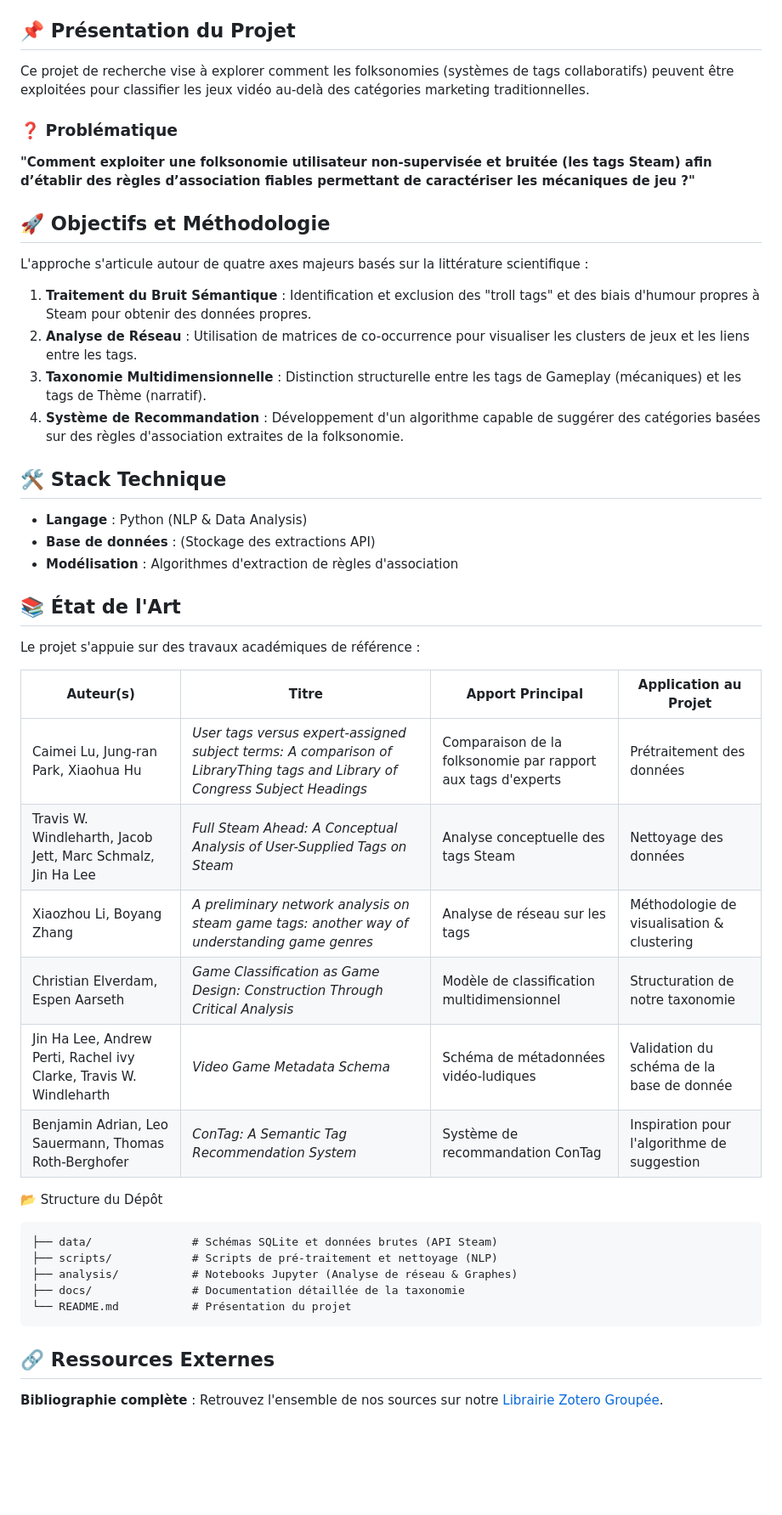
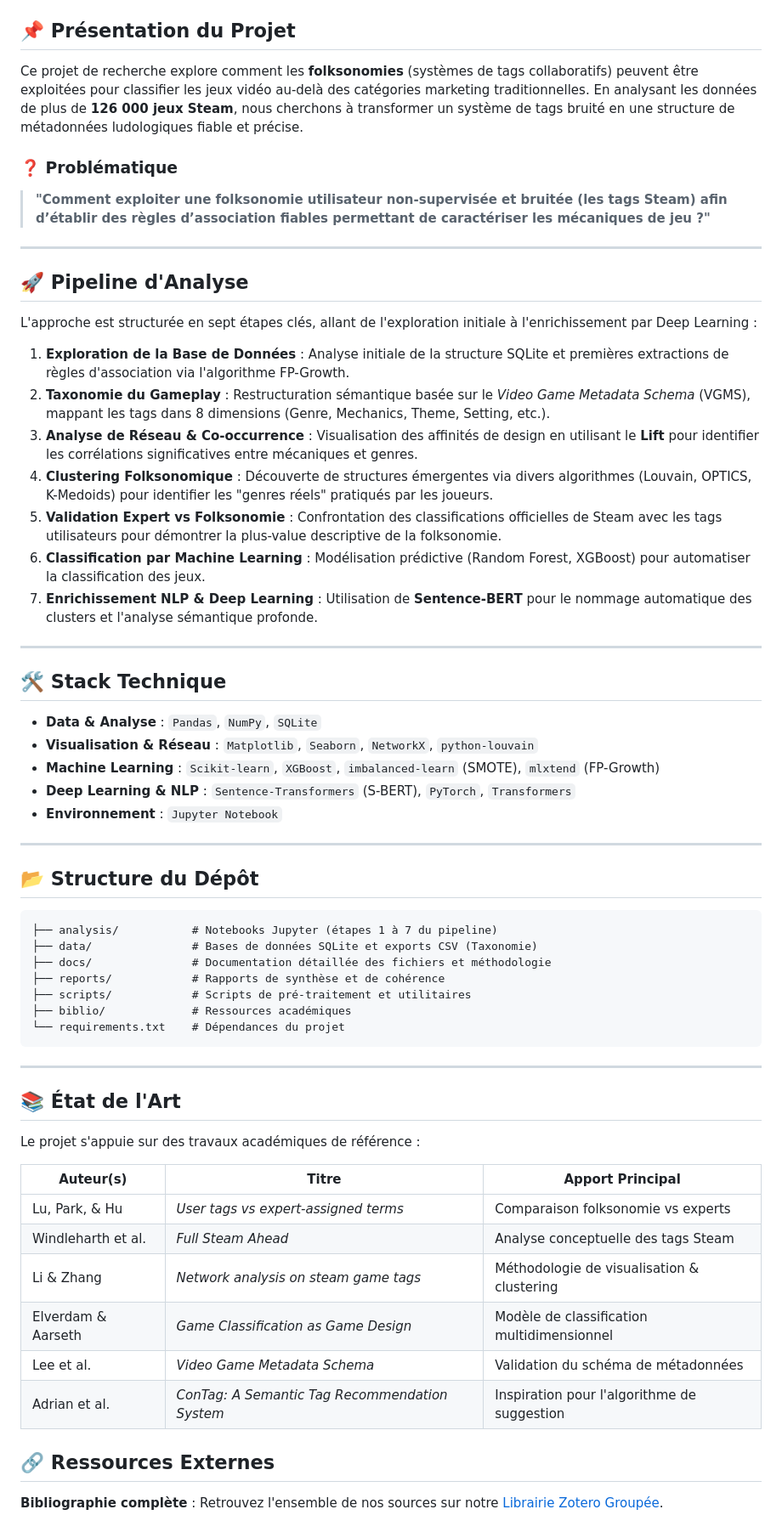
Before and after one commit to MissawB/Game-Mechanics-Classification-Steam, a Markdown page: README.md, the part around one of its changes. Shown at 85% size. Drawn GitHub-style; blank space fills up the shorter version.

Commit message:
Enhance README with project overview, analysis pipeline, and external resources

````diff
--- a/README.md
+++ b/README.md
@@ -3,40 +8,57 @@
 ## 📌 Présentation du Projet
-Ce projet de recherche vise à explorer comment les folksonomies (systèmes de tags collaboratifs) peuvent être exploitées pour classifier les jeux vidéo au-delà des catégories marketing traditionnelles.
+Ce projet de recherche explore comment les **folksonomies** (systèmes de tags collaboratifs) peuvent être exploitées pour classifier les jeux vidéo au-delà des catégories marketing traditionnelles. En analysant les données de plus de **126 000 jeux Steam**, nous cherchons à transformer un système de tags bruité en une structure de métadonnées ludologiques fiable et précise.
 
 ### ❓ Problématique
-  **"Comment exploiter une folksonomie utilisateur non-supervisée et bruitée (les tags Steam) afin d’établir des règles d’association fiables permettant de caractériser les mécaniques de jeu ?"**
+> **"Comment exploiter une folksonomie utilisateur non-supervisée et bruitée (les tags Steam) afin d’établir des règles d’association fiables permettant de caractériser les mécaniques de jeu ?"**
 
-## 🚀 Objectifs et Méthodologie
-L'approche s'articule autour de quatre axes majeurs basés sur la littérature scientifique :
-1. **Traitement du Bruit Sémantique** : Identification et exclusion des "troll tags" et des biais d'humour propres à Steam pour obtenir des données propres.
-2. **Analyse de Réseau** : Utilisation de matrices de co-occurrence pour visualiser les clusters de jeux et les liens entre les tags.
-3. **Taxonomie Multidimensionnelle** : Distinction structurelle entre les tags de Gameplay (mécaniques) et les tags de Thème (narratif).
-4. **Système de Recommandation** : Développement d'un algorithme capable de suggérer des catégories basées sur des règles d'association extraites de la folksonomie.
+---
+
+## 🚀 Pipeline d'Analyse
+L'approche est structurée en sept étapes clés, allant de l'exploration initiale à l'enrichissement par Deep Learning :
+
+1.  **Exploration de la Base de Données** : Analyse initiale de la structure SQLite et premières extractions de règles d'association via l'algorithme FP-Growth.
+2.  **Taxonomie du Gameplay** : Restructuration sémantique basée sur le *Video Game Metadata Schema* (VGMS), mappant les tags dans 8 dimensions (Genre, Mechanics, Theme, Setting, etc.).
+3.  **Analyse de Réseau & Co-occurrence** : Visualisation des affinités de design en utilisant le **Lift** pour identifier les corrélations significatives entre mécaniques et genres.
+4.  **Clustering Folksonomique** : Découverte de structures émergentes via divers algorithmes (Louvain, OPTICS, K-Medoids) pour identifier les "genres réels" pratiqués par les joueurs.
+5.  **Validation Expert vs Folksonomie** : Confrontation des classifications officielles de Steam avec les tags utilisateurs pour démontrer la plus-value descriptive de la folksonomie.
+6.  **Classification par Machine Learning** : Modélisation prédictive (Random Forest, XGBoost) pour automatiser la classification des jeux.
+7.  **Enrichissement NLP & Deep Learning** : Utilisation de **Sentence-BERT** pour le nommage automatique des clusters et l'analyse sémantique profonde.
+
+---
 
 ## 🛠️ Stack Technique
-* **Langage** : Python (NLP & Data Analysis)
-* **Base de données** :             (Stockage des extractions API)
-* **Modélisation** : Algorithmes d'extraction de règles d'association
+*   **Data & Analyse** : `Pandas`, `NumPy`, `SQLite`
+*   **Visualisation & Réseau** : `Matplotlib`, `Seaborn`, `NetworkX`, `python-louvain`
+*   **Machine Learning** : `Scikit-learn`, `XGBoost`, `imbalanced-learn` (SMOTE), `mlxtend` (FP-Growth)
+*   **Deep Learning & NLP** : `Sentence-Transformers` (S-BERT), `PyTorch`, `Transformers`
+*   **Environnement** : `Jupyter Notebook`
+
+---
+
+## 📂 Structure du Dépôt
+```text
+├── analysis/           # Notebooks Jupyter (étapes 1 à 7 du pipeline)
+├── data/               # Bases de données SQLite et exports CSV (Taxonomie)
+├── docs/               # Documentation détaillée des fichiers et méthodologie
+├── reports/            # Rapports de synthèse et de cohérence
+├── scripts/            # Scripts de pré-traitement et utilitaires
+├── biblio/             # Ressources académiques
+└── requirements.txt    # Dépendances du projet
+```
+
+---
 
 ## 📚 État de l'Art
 Le projet s'appuie sur des travaux académiques de référence :
 
-| Auteur(s) | Titre | Apport Principal | Application au Projet |
-|-----------|-------|------------------|-----------------------|
-| Caimei Lu, Jung-ran Park, Xiaohua Hu| *User tags versus expert-assigned subject terms: A comparison of LibraryThing tags and Library of Congress Subject Headings* | Comparaison de la folksonomie par rapport aux tags d'experts | Prétraitement des données |
-| Travis W. Windleharth, Jacob Jett, Marc Schmalz, Jin Ha Lee | *Full Steam Ahead: A Conceptual Analysis of User-Supplied Tags on Steam* | Analyse conceptuelle des tags Steam | Nettoyage des données |
-| Xiaozhou Li, Boyang Zhang | *A preliminary network analysis on steam game tags: another way of understanding game genres* |Analyse de réseau sur les tags | Méthodologie de visualisation & clustering |
-| Christian Elverdam, Espen Aarseth | *Game Classification as Game Design: Construction Through Critical Analysis* | Modèle de classification multidimensionnel | Structuration de notre taxonomie |
-| Jin Ha Lee, Andrew Perti, Rachel ivy Clarke, Travis W. Windleharth | *Video Game Metadata Schema* | Schéma de métadonnées vidéo-ludiques | Validation du schéma de la base de donnée |
-| Benjamin Adrian, Leo Sauermann, Thomas Roth-Berghofer | *ConTag: A Semantic Tag Recommendation System* | Système de recommandation ConTag | Inspiration pour l'algorithme de suggestion |
-
-📂 Structure du Dépôt
-
-    ├── data/               # Schémas SQLite et données brutes (API Steam)
-    ├── scripts/            # Scripts de pré-traitement et nettoyage (NLP)
-    ├── analysis/           # Notebooks Jupyter (Analyse de réseau & Graphes)
-    ├── docs/               # Documentation détaillée de la taxonomie
-    └── README.md           # Présentation du projet
+| Auteur(s) | Titre | Apport Principal |
+|-----------|-------|------------------|
+| Lu, Park, & Hu | *User tags vs expert-assigned terms* | Comparaison folksonomie vs experts |
+| Windleharth et al. | *Full Steam Ahead* | Analyse conceptuelle des tags Steam |
+| Li & Zhang | *Network analysis on steam game tags* | Méthodologie de visualisation & clustering |
+| Elverdam & Aarseth | *Game Classification as Game Design* | Modèle de classification multidimensionnel |
+| Lee et al. | *Video Game Metadata Schema* | Validation du schéma de métadonnées |
+| Adrian et al. | *ConTag: A Semantic Tag Recommendation System* | Inspiration pour l'algorithme de suggestion |
 
 ## 🔗 Ressources Externes
 **Bibliographie complète** : Retrouvez l'ensemble de nos sources sur notre [Librairie Zotero Groupée](https://www.zotero.org/groups/6288352/pdr_stearn/library).
````
Also changed, not shown: other parts of README.md (+5 -0 lines).
